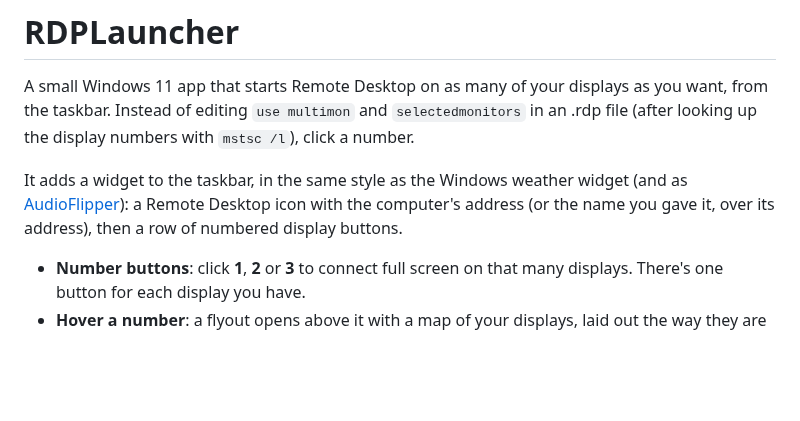
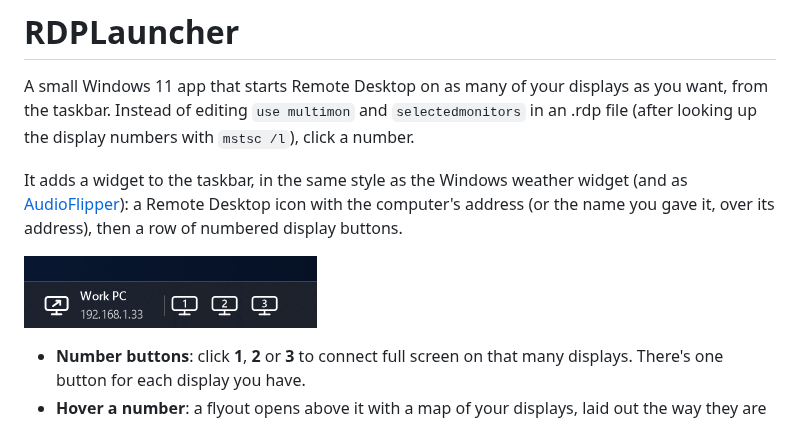
Before and after one commit to Lucidic15/TaskbarWidgets, a Markdown page: README.md, the part around the change. Rendered like a GitHub page; pictures changed too: docs/screenshot.png (added); blank space fills up the shorter version.

Commit message:
Show a screenshot of the widget in the readme
Co-Authored-By: Claude Opus 5.5 <noreply@anthropic.com>

```diff
--- a/README.md
+++ b/README.md
@@ -8,6 +8,8 @@ It adds a widget to the taskbar, in the same style as the Windows weather widget
 [AudioFlipper](https://github.com/Lucidic15/AudioFlipper)): a Remote Desktop icon with the
 computer's address (or the name you gave it, over its address), then a row of numbered display
 buttons.
+
+![The widget on the taskbar, with a computer and buttons for 1, 2 and 3 displays](docs/screenshot.png)
 
 - **Number buttons**: click **1**, **2** or **3** to connect full screen on that many displays. There's
   one button for each display you have.
```
